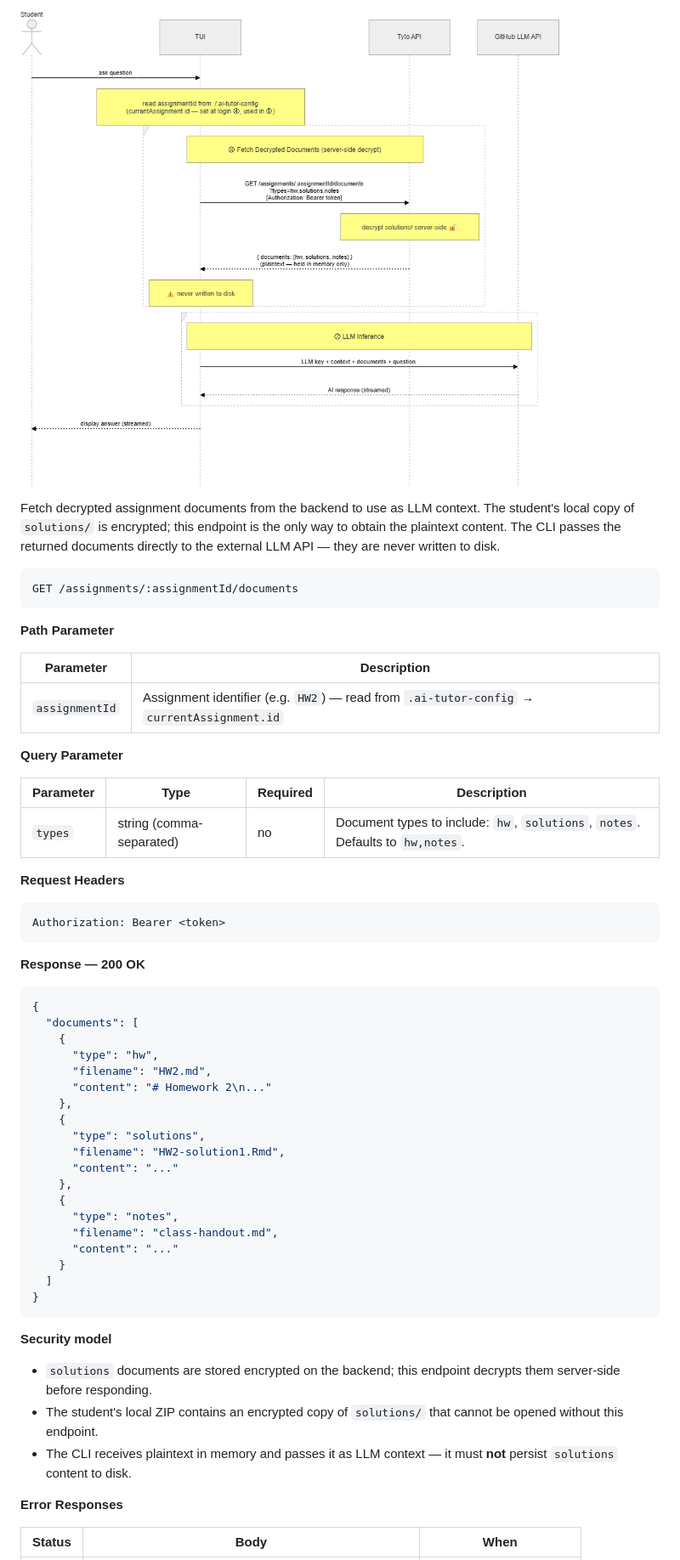
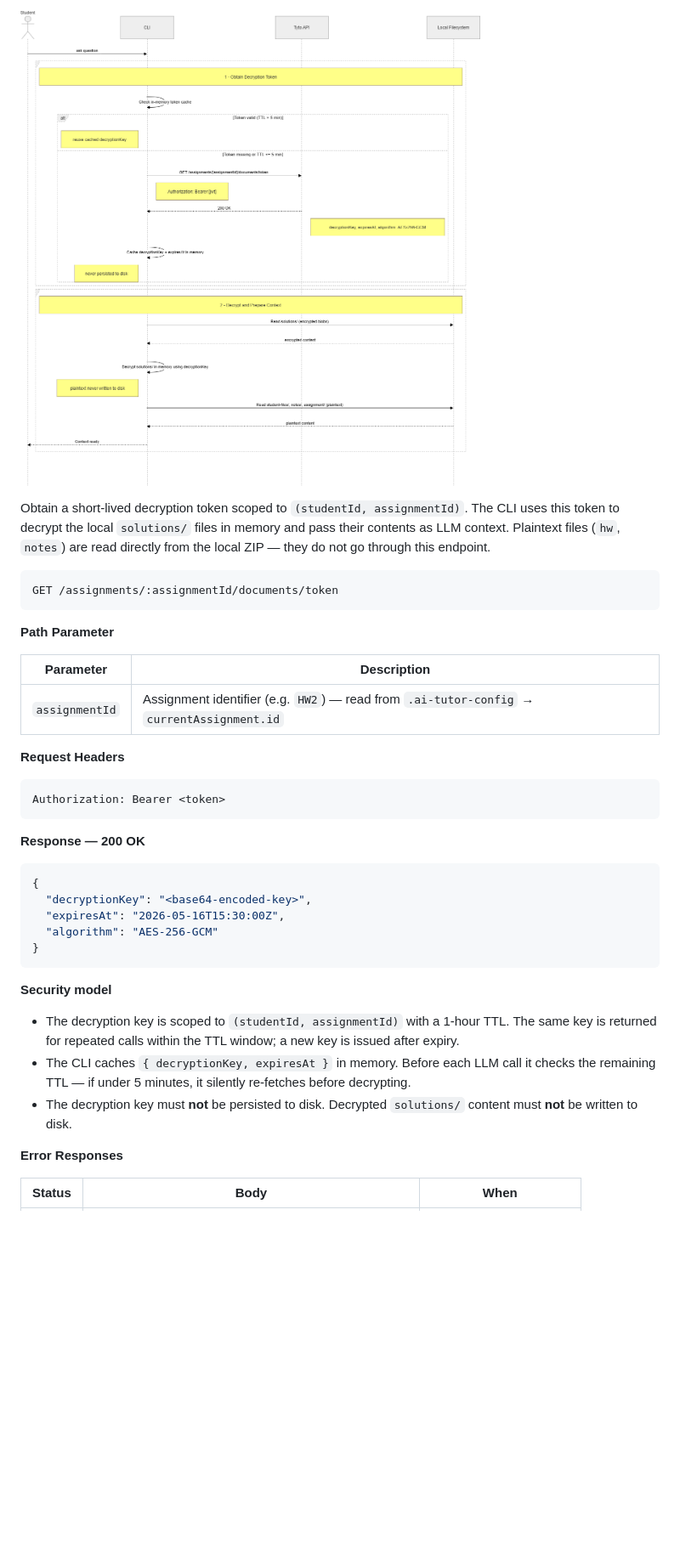
Before and after one commit to MING-CHUNLee/MindyRtd-CLI, a Markdown page: plans/2026-05-12-api-spec-cli-google-auth.md, the part around the change printed below. Shown: that part at 85% size. Rendered like a GitHub page; pictures changed too: plans/img/Question Flow.drawio.png (deleted), plans/img/Request Solutions Decryption Token.drawio.png (added); blank space fills up the shorter version.

Commit message:
docs: revise API spec for metadata and in-memory solution decryption

````diff
--- a/plans/2026-05-12-api-spec-cli-google-auth.md
+++ b/plans/2026-05-12-api-spec-cli-google-auth.md
@@ -228,10 +219,10 @@ The CLI must **not** attempt to decrypt `solutions/`. Plaintext solution content
 
-![Question Flow](./img/Question%20Flow.drawio.png)
+![Request Solutions Decryption Token](./img/Request%20Solutions%20Decryption%20Token.drawio.png)
 
-Fetch decrypted assignment documents from the backend to use as LLM context. The student's local copy of `solutions/` is encrypted; this endpoint is the only way to obtain the plaintext content. The CLI passes the returned documents directly to the external LLM API — they are never written to disk.
+Obtain a short-lived decryption token scoped to `(studentId, assignmentId)`. The CLI uses this token to decrypt the local `solutions/` files in memory and pass their contents as LLM context. Plaintext files (`hw`, `notes`) are read directly from the local ZIP — they do not go through this endpoint.
 
 ```
-GET /assignments/:assignmentId/documents
+GET /assignments/:assignmentId/documents/token
 ```
 
 **Path Parameter**
@@ -239,12 +230,6 @@ GET /assignments/:assignmentId/documents
 | Parameter | Description |
 |-----------|-------------|
 | `assignmentId` | Assignment identifier (e.g. `HW2`) — read from `.ai-tutor-config` → `currentAssignment.id` |
-
-**Query Parameter**
-
-| Parameter | Type | Required | Description |
-|-----------|------|----------|-------------|
-| `types` | string (comma-separated) | no | Document types to include: `hw`, `solutions`, `notes`. Defaults to `hw,notes`. |
 
 **Request Headers**
 
@@ -256,31 +241,17 @@ Authorization: Bearer <token>
 
 ```json
 {
-  "documents": [
-    {
-      "type": "hw",
-      "filename": "HW2.md",
-      "content": "# Homework 2\n..."
-    },
-    {
-      "type": "solutions",
-      "filename": "HW2-solution1.Rmd",
-      "content": "..."
-    },
-    {
-      "type": "notes",
-      "filename": "class-handout.md",
-      "content": "..."
-    }
-  ]
+  "decryptionKey": "<base64-encoded-key>",
+  "expiresAt": "2026-05-16T15:30:00Z",
+  "algorithm": "AES-256-GCM"
 }
 ```
 
 **Security model**
 
-- `solutions` documents are stored encrypted on the backend; this endpoint decrypts them server-side before responding.
-- The student's local ZIP contains an encrypted copy of `solutions/` that cannot be opened without this endpoint.
-- The CLI receives plaintext in memory and passes it as LLM context — it must **not** persist `solutions` content to disk.
+- The decryption key is scoped to `(studentId, assignmentId)` with a 1-hour TTL. The same key is returned for repeated calls within the TTL window; a new key is issued after expiry.
+- The CLI caches `{ decryptionKey, expiresAt }` in memory. Before each LLM call it checks the remaining TTL — if under 5 minutes, it silently re-fetches before decrypting.
+- The decryption key must **not** be persisted to disk. Decrypted `solutions/` content must **not** be written to disk.
 
 **Error Responses**
 
````
Also changed, not shown: other parts of plans/2026-05-12-api-spec-cli-google-auth.md (+46 -53 lines), plans/2026-05-16-api-spec-revision.md (added, +56 -0 lines), skills/mermaid-sequence-diagram/SKILL.md (added, +160 -0 lines), plans/img/Download Assignment Package.drawio.png (added).
